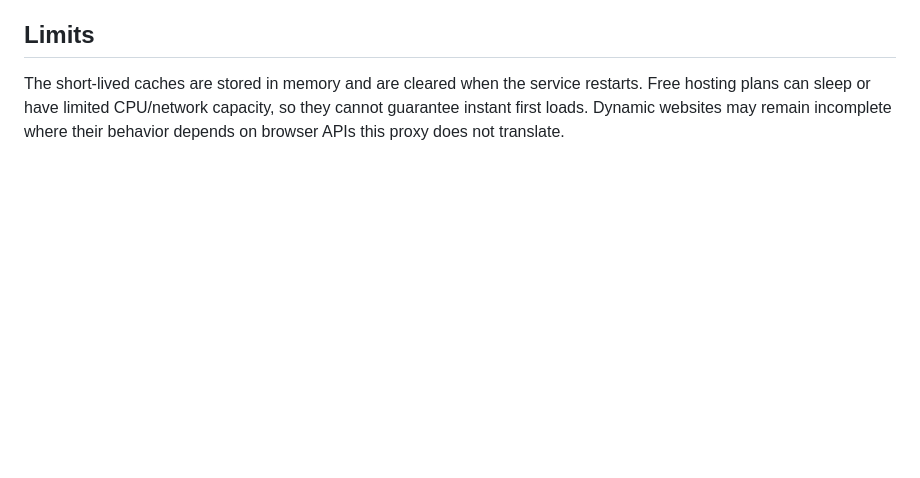
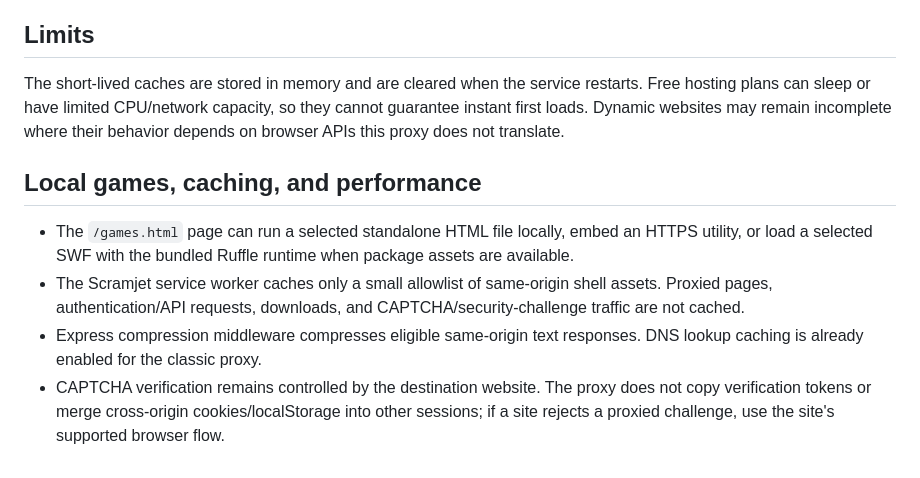
Before and after one commit to flexworks-lab/Schoolmathtime, a Markdown page: README.md, the part around the change. Drawn GitHub-style; blank space fills up the shorter version.

Commit message:
Document caching compression games and CAPTCHA boundaries

```diff
--- a/README.md
+++ b/README.md
@@ -96,3 +96,11 @@ Render must run the latest commit, and production must use HTTPS. If `ALLOWED_HO
 ## Limits
 
 The short-lived caches are stored in memory and are cleared when the service restarts. Free hosting plans can sleep or have limited CPU/network capacity, so they cannot guarantee instant first loads. Dynamic websites may remain incomplete where their behavior depends on browser APIs this proxy does not translate.
+
+
+## Local games, caching, and performance
+
+- The `/games.html` page can run a selected standalone HTML file locally, embed an HTTPS utility, or load a selected SWF with the bundled Ruffle runtime when package assets are available.
+- The Scramjet service worker caches only a small allowlist of same-origin shell assets. Proxied pages, authentication/API requests, downloads, and CAPTCHA/security-challenge traffic are not cached.
+- Express compression middleware compresses eligible same-origin text responses. DNS lookup caching is already enabled for the classic proxy.
+- CAPTCHA verification remains controlled by the destination website. The proxy does not copy verification tokens or merge cross-origin cookies/localStorage into other sessions; if a site rejects a proxied challenge, use the site's supported browser flow.
```
